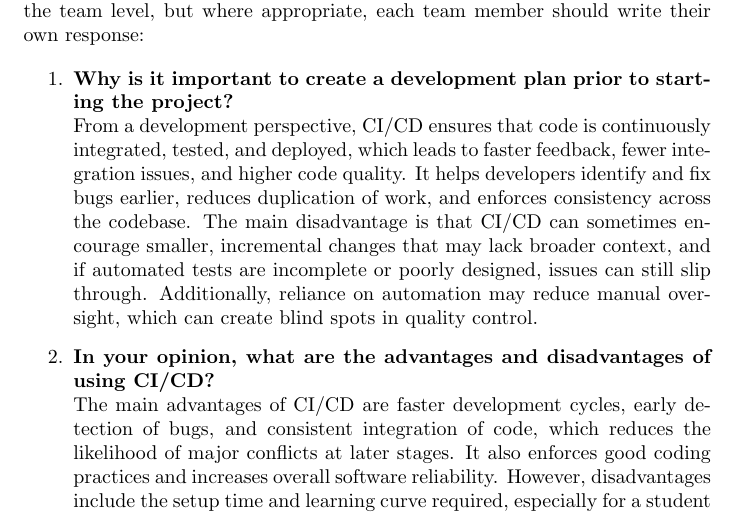
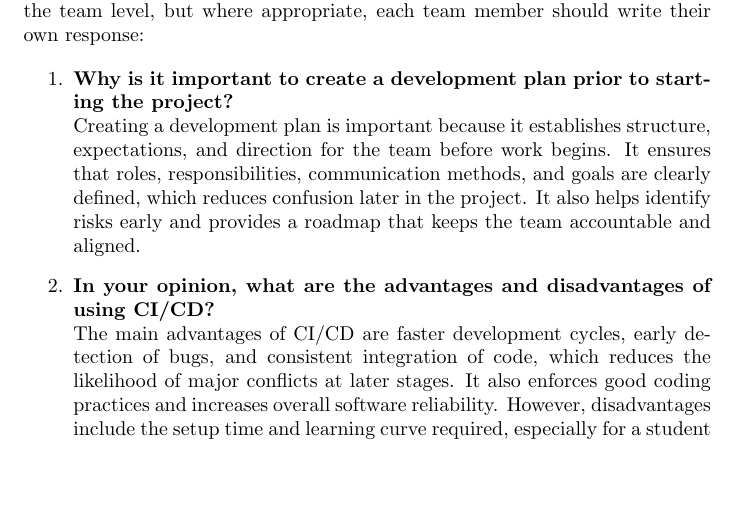
Before and after one commit to hitchly/hitchly, a LaTeX document (docs/DevelopmentPlan/DevelopmentPlan.tex): part of page 7 of 10, cut so that both start at the same text, the shorter picture padded with empty space. Compiled offline with pdfLaTeX.

Commit message:
Fixed question 1. in reflection

```diff
--- a/docs/DevelopmentPlan/DevelopmentPlan.tex
+++ b/docs/DevelopmentPlan/DevelopmentPlan.tex
@@ -279,7 +279,7 @@ These standards ensure the codebase is \textbf{professional, maintainable, and s
 
 \begin{enumerate}
   \item \textbf{Why is it important to create a development plan prior to starting the project?} \\
-  From a development perspective, CI/CD ensures that code is continuously integrated, tested, and deployed, which leads to faster feedback, fewer integration issues, and higher code quality. It helps developers identify and fix bugs earlier, reduces duplication of work, and enforces consistency across the codebase. The main disadvantage is that CI/CD can sometimes encourage smaller, incremental changes that may lack broader context, and if automated tests are incomplete or poorly designed, issues can still slip through. Additionally, reliance on automation may reduce manual oversight, which can create blind spots in quality control.
+  Creating a development plan is important because it establishes structure, expectations, and direction for the team before work begins. It ensures that roles, responsibilities, communication methods, and goals are clearly defined, which reduces confusion later in the project. It also helps identify risks early and provides a roadmap that keeps the team accountable and aligned.
   \item \textbf{In your opinion, what are the advantages and disadvantages of using CI/CD?} \\
   The main advantages of CI/CD are faster development cycles, early detection of bugs, and consistent integration of code, which reduces the likelihood of major conflicts at later stages. It also enforces good coding practices and increases overall software reliability. However, disadvantages include the setup time and learning curve required, especially for a student project, as well as the overhead of maintaining pipelines and infrastructure when the team may already be managing heavy coursework.
   \item \textbf{What disagreements did your group have in this deliverable, if any, and how did you resolve them?} \\
```
